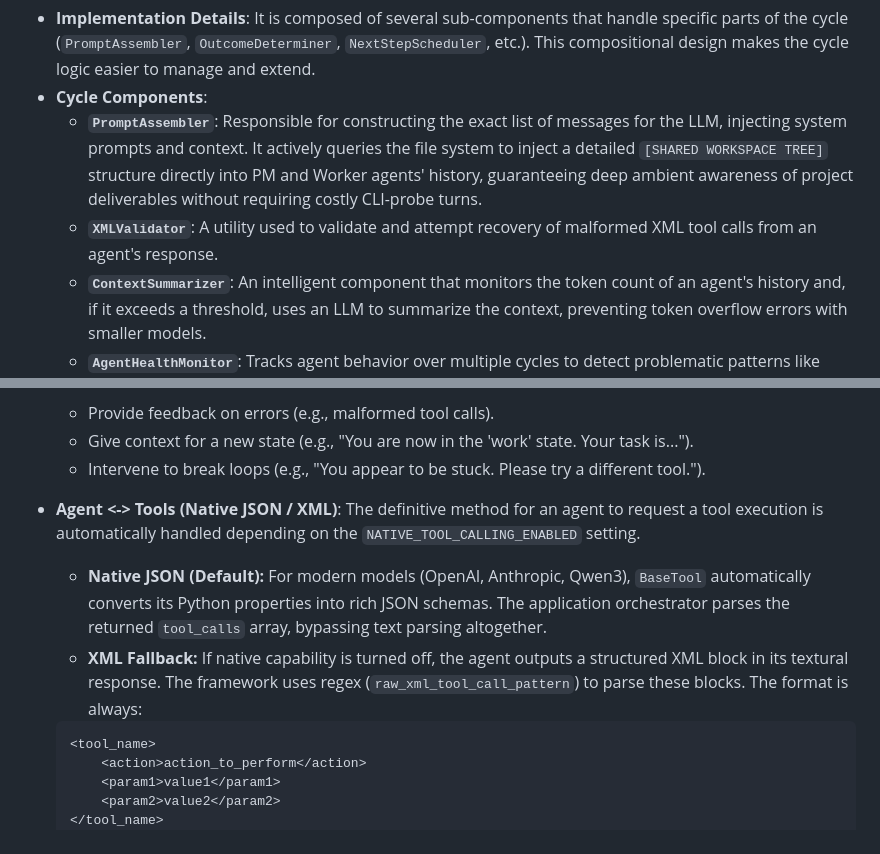
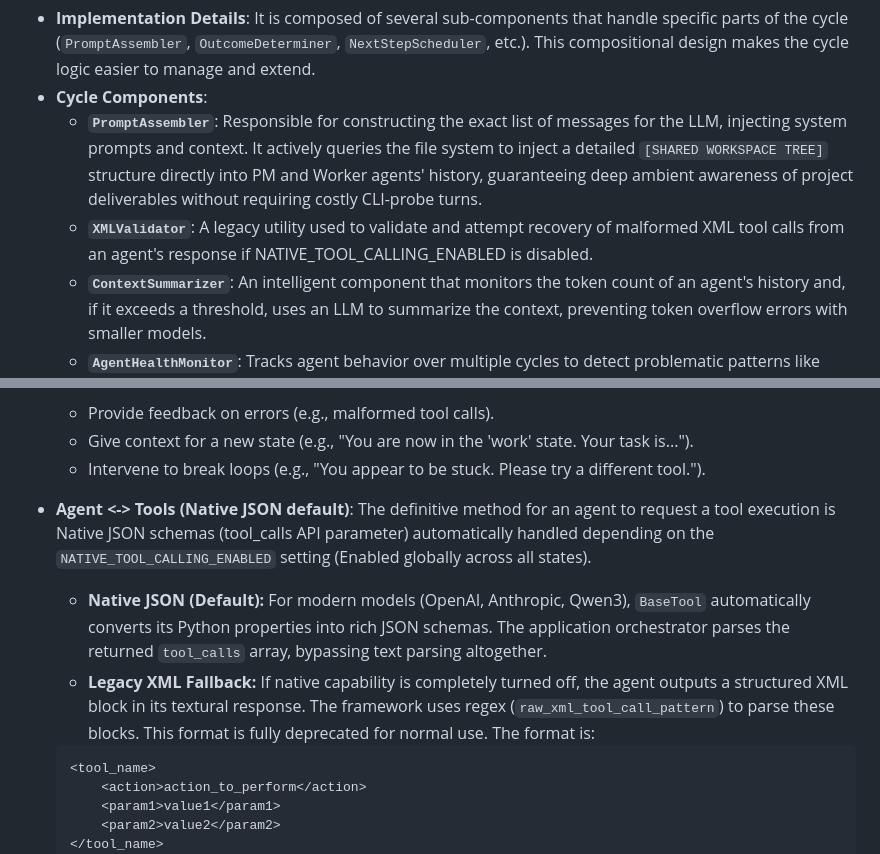
Before and after one commit to gaborkukucska/TrippleEffect, a Markdown page: docs/FRAMEWORK.md, 2 parts joined by grey strips. Drawn GitHub-style.

Commit message:
docs: deprecate XML tool calling in favor of native JSON schema architecture

````diff
--- a/docs/FRAMEWORK.md
+++ b/docs/FRAMEWORK.md
@@ -148,7 +148,7 @@ This is the engine that drives the agent execution loop. It is stateless itself,
 - **Implementation Details**: It is composed of several sub-components that handle specific parts of the cycle (`PromptAssembler`, `OutcomeDeterminer`, `NextStepScheduler`, etc.). This compositional design makes the cycle logic easier to manage and extend.
 - **Cycle Components**:
     - **`PromptAssembler`**: Responsible for constructing the exact list of messages for the LLM, injecting system prompts and context. It actively queries the file system to inject a detailed `[SHARED WORKSPACE TREE]` structure directly into PM and Worker agents' history, guaranteeing deep ambient awareness of project deliverables without requiring costly CLI-probe turns.
-    - **`XMLValidator`**: A utility used to validate and attempt recovery of malformed XML tool calls from an agent's response.
+    - **`XMLValidator`**: A legacy utility used to validate and attempt recovery of malformed XML tool calls from an agent's response if NATIVE_TOOL_CALLING_ENABLED is disabled.
     - **`ContextSummarizer`**: An intelligent component that monitors the token count of an agent's history and, if it exceeds a threshold, uses an LLM to summarize the context, preventing token overflow errors with smaller models.
     - **`AgentHealthMonitor`**: Tracks agent behavior over multiple cycles to detect problematic patterns like loops, empty responses, or repetitive actions, and can trigger recovery plans.
     - **Cross-Cycle Duplicate Detection**: A specialized mechanism that detects when PM agents repeat identical tool calls across consecutive cycles. When detected, tool execution is skipped (cached results are served), escalated directives are injected, and after 3+ consecutive duplicates the framework auto-advances the workflow by executing the next expected tool call on the agent's behalf.
@@ -250,9 +250,9 @@ Communication within the framework is handled through several distinct channels.
     -   Give context for a new state (e.g., "You are now in the 'work' state. Your task is...").
     -   Intervene to break loops (e.g., "You appear to be stuck. Please try a different tool.").
 
--   **Agent <-> Tools (Native JSON / XML)**: The definitive method for an agent to request a tool execution is automatically handled depending on the `NATIVE_TOOL_CALLING_ENABLED` setting.
+-   **Agent <-> Tools (Native JSON default)**: The definitive method for an agent to request a tool execution is Native JSON schemas (tool_calls API parameter) automatically handled depending on the `NATIVE_TOOL_CALLING_ENABLED` setting (Enabled globally across all states).
     - **Native JSON (Default):** For modern models (OpenAI, Anthropic, Qwen3), `BaseTool` automatically converts its Python properties into rich JSON schemas. The application orchestrator parses the returned `tool_calls` array, bypassing text parsing altogether.
-    - **XML Fallback:** If native capability is turned off, the agent outputs a structured XML block in its textural response. The framework uses regex (`raw_xml_tool_call_pattern`) to parse these blocks. The format is always:
+    - **Legacy XML Fallback:** If native capability is completely turned off, the agent outputs a structured XML block in its textural response. The framework uses regex (`raw_xml_tool_call_pattern`) to parse these blocks. This format is fully deprecated for normal use. The format is:
     ```xml
     <tool_name>
         <action>action_to_perform</action>
````
Also changed, not shown: docs/TOOL_MAKING.md (+2 -2 lines).
